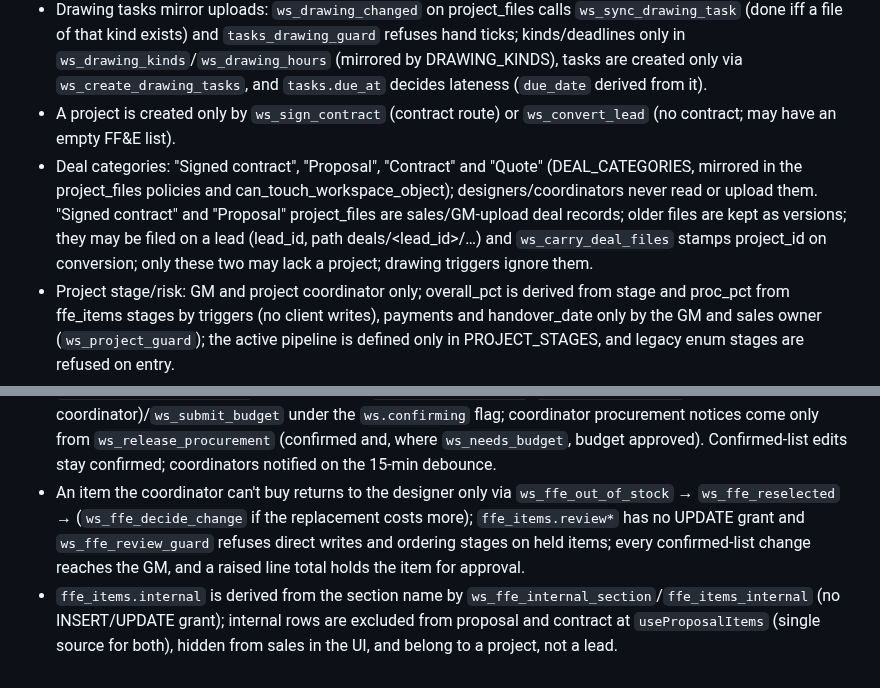
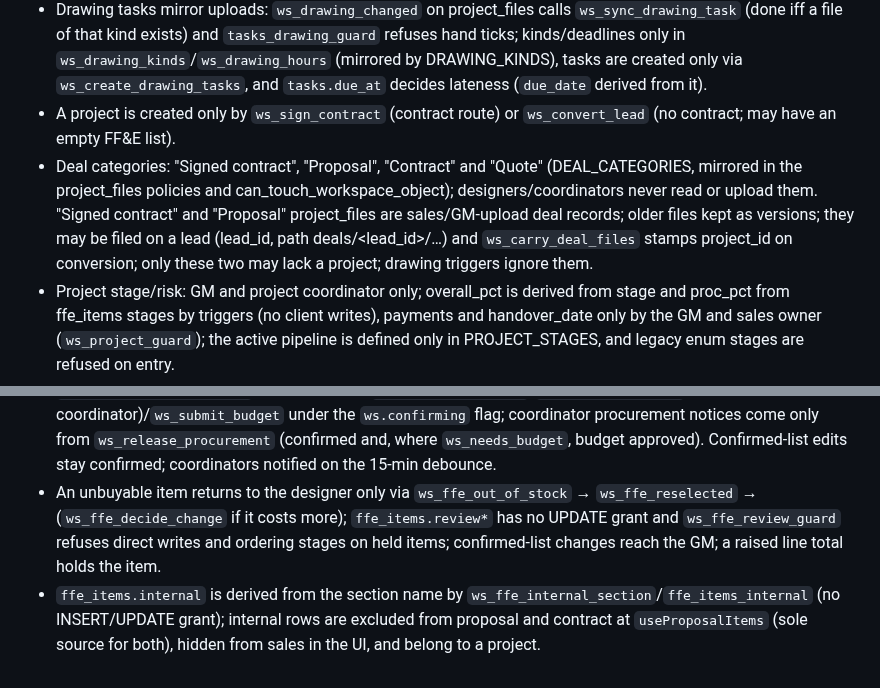
Before and after one commit to azizahomeinfo/azizahomesae, a Markdown page: src/workspace/AGENTS.md, 2 parts joined by grey strips. Drawn GitHub-style.

Commit message:
Changes
Co-authored-by: azizahomeinfo <242582058+azizahomeinfo@users.noreply.github.com>

```diff
--- a/src/workspace/AGENTS.md
+++ b/src/workspace/AGENTS.md
@@ -8,7 +8,7 @@
 - Brief FF&E jsonb becomes `ffe_items` only via `ws_seed_ffe_from_brief` (called by `ws_assign_brief`, and from the app only through the permission-checked `ws_seed_ffe`; the browser never inserts seed rows); proposals read `ffe_items` only, with no brief fallback.
 - Drawing tasks mirror uploads: `ws_drawing_changed` on project_files calls `ws_sync_drawing_task` (done iff a file of that kind exists) and `tasks_drawing_guard` refuses hand ticks; kinds/deadlines only in `ws_drawing_kinds`/`ws_drawing_hours` (mirrored by DRAWING_KINDS), tasks are created only via `ws_create_drawing_tasks`, and `tasks.due_at` decides lateness (`due_date` derived from it).
 - A project is created only by `ws_sign_contract` (contract route) or `ws_convert_lead` (no contract; may have an empty FF&E list).
-- Deal categories: "Signed contract", "Proposal", "Contract" and "Quote" (DEAL_CATEGORIES, mirrored in the project_files policies and can_touch_workspace_object); designers/coordinators never read or upload them. "Signed contract" and "Proposal" project_files are sales/GM-upload deal records; older files are kept as versions; they may be filed on a lead (lead_id, path deals/<lead_id>/…) and `ws_carry_deal_files` stamps project_id on conversion; only these two may lack a project; drawing triggers ignore them.
+- Deal categories: "Signed contract", "Proposal", "Contract" and "Quote" (DEAL_CATEGORIES, mirrored in the project_files policies and can_touch_workspace_object); designers/coordinators never read or upload them. "Signed contract" and "Proposal" project_files are sales/GM-upload deal records; older files kept as versions; they may be filed on a lead (lead_id, path deals/<lead_id>/…) and `ws_carry_deal_files` stamps project_id on conversion; only these two may lack a project; drawing triggers ignore them.
 - Project stage/risk: GM and project coordinator only; overall_pct is derived from stage and proc_pct from ffe_items stages by triggers (no client writes), payments and handover_date only by the GM and sales owner (`ws_project_guard`); the active pipeline is defined only in PROJECT_STAGES, and legacy enum stages are refused on entry.
 - Contract value lives only in `project_value_private` (GM + sales owner); `projects.value` is revoked from staff.
 - A project with no in-system signed contract (`ws_needs_budget`) buys only after GM budget approval: `ws_submit_budget` (refuses while any item lacks a supplier or purchase link, per `ws_ffe_gaps`) and `ws_decide_budget` reuse `ffe_costings` states with `purpose = 'budget'` (set only through the `ws.budget` flag).
@@ -16,5 +16,5 @@
 - The coordinator sees what to buy and what it costs (ffe_items, ffe_item_costs, suppliers) but nothing the client pays: `ffe_costings.options` has no direct SELECT grant and is read only via `ws_costing_options` (null for coordinators); markup (`ffe_costing_private`), contracts, proposals and project value exclude coordinators.
 - Change-request `cost_delta` is client-charged money: no direct SELECT grant, read only via `ws_cr_costs` (empty for coordinators), and `crs_cost_guard` stops coordinators writing it.
 - Procurement opens only after the designer (or GM) confirms the converted FF&E list: `projects.confirmed_at/by`, written only via `ws_confirm_ffe_list`/`ws_return_ffe_list` (GM or coordinator)/`ws_submit_budget` under the `ws.confirming` flag; coordinator procurement notices come only from `ws_release_procurement` (confirmed and, where `ws_needs_budget`, budget approved). Confirmed-list edits stay confirmed; coordinators notified on the 15-min debounce.
-- An item the coordinator can't buy returns to the designer only via `ws_ffe_out_of_stock` → `ws_ffe_reselected` → (`ws_ffe_decide_change` if the replacement costs more); `ffe_items.review*` has no UPDATE grant and `ws_ffe_review_guard` refuses direct writes and ordering stages on held items; every confirmed-list change reaches the GM, and a raised line total holds the item for approval.
-- `ffe_items.internal` is derived from the section name by `ws_ffe_internal_section`/`ffe_items_internal` (no INSERT/UPDATE grant); internal rows are excluded from proposal and contract at `useProposalItems` (single source for both), hidden from sales in the UI, and belong to a project, not a lead.
+- An unbuyable item returns to the designer only via `ws_ffe_out_of_stock` → `ws_ffe_reselected` → (`ws_ffe_decide_change` if it costs more); `ffe_items.review*` has no UPDATE grant and `ws_ffe_review_guard` refuses direct writes and ordering stages on held items; confirmed-list changes reach the GM; a raised line total holds the item.
+- `ffe_items.internal` is derived from the section name by `ws_ffe_internal_section`/`ffe_items_internal` (no INSERT/UPDATE grant); internal rows are excluded from proposal and contract at `useProposalItems` (sole source for both), hidden from sales in the UI, and belong to a project.
```
